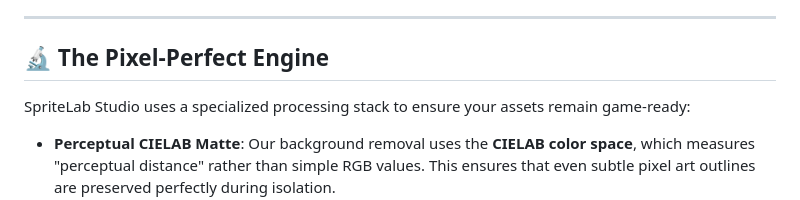
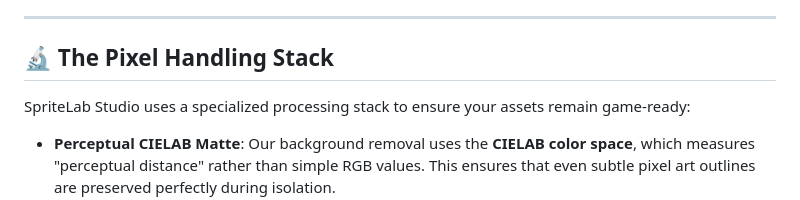
Before and after one commit to kh4c/SpriteLab-Studio, a Markdown page: README.md, the part around the change. Drawn GitHub-style.

Commit message:
docs: rename Pixel-Perfect Engine heading to Pixel Handling Stack

```diff
--- a/README.md
+++ b/README.md
@@ -45,7 +45,7 @@ Here are the latest demo results generated by SpriteLab Studio:
 
 ---
 
-## 🔬 The Pixel-Perfect Engine
+## 🔬 The Pixel Handling Stack
 
 SpriteLab Studio uses a specialized processing stack to ensure your assets remain game-ready:
 
```
